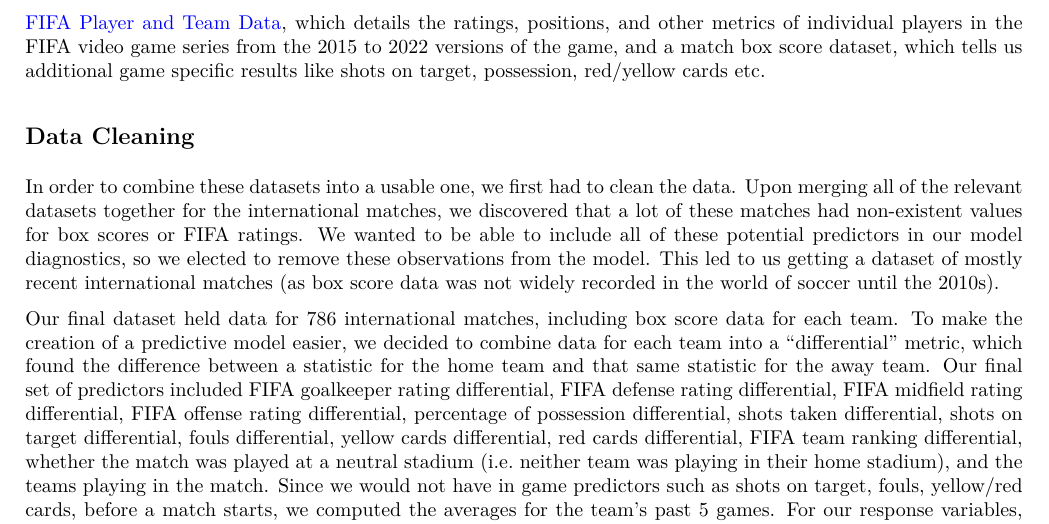
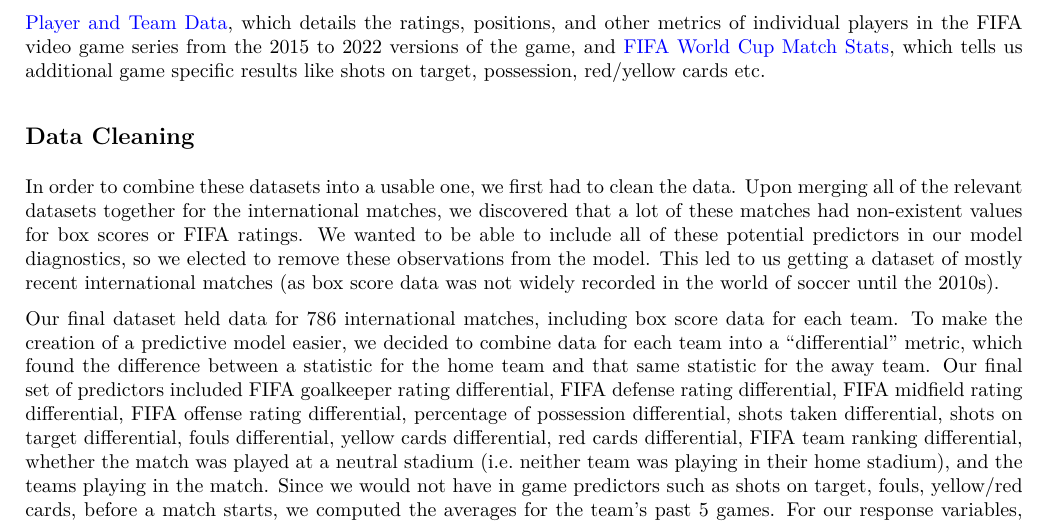
Before and after one commit to seanmtli/world_cup2022, an R Markdown document (FinalProjectReport.Rmd): part of page 2 of 11, cut so that both start at the same text. The pictures show the output file FinalProjectReport.pdf that the author committed with the source.

Commit message:
updated link

```diff
--- a/FinalProjectReport.Rmd
+++ b/FinalProjectReport.Rmd
@@ -49,7 +49,7 @@ The dataset we use is a set of thousands of international soccer matches from Ju
 # Data
 Our analysis utilized a few different datasets, which were combined (and later cleaned) into one final dataset. The main dataset was found on [GitHub](https://github.com/martj42/international_results), which gathered data from [Wikipedia](https://en.wikipedia.org/wiki/Special:Search?go=Go&search=soccer+results&ns0=1), the [Rec.Sport.Soccer Statistics Foundation](rsssf.com) (a group which "strives to be the most comprehensive and complete" archive of soccer statistics), and individual soccer team websites. It features the results of 44,341 international soccer matches between 1872 (the year of the first official international match) and 2022.
 
-We also used three other datasets to give us the predictor variables we need to successfully analyze the results and scores of international soccer matches. These included [FIFA World Rankings](https://www.fifa.com/fifa-world-ranking/men?dateId=id13792) scraped from 2002 onwards, [FIFA Player and Team Data](https://www.kaggle.com/datasets/stefanoleone992/fifa-22-complete-player-dataset), which details the ratings, positions, and other metrics of individual players in the FIFA video game series from the 2015 to 2022 versions of the game, and a match box score dataset, which tells us additional game specific results like shots on target, possession, red/yellow cards etc.
+We also used three other datasets to give us the predictor variables we need to successfully analyze the results and scores of international soccer matches. These included [FIFA World Rankings](https://www.fifa.com/fifa-world-ranking/men?dateId=id13792) scraped from 2002 onwards, [FIFA Player and Team Data](https://www.kaggle.com/datasets/stefanoleone992/fifa-22-complete-player-dataset), which details the ratings, positions, and other metrics of individual players in the FIFA video game series from the 2015 to 2022 versions of the game, and  [FIFA World Cup Match Stats](https://www.kaggle.com/datasets/kaito510/fifa-world-cup-match-stats), which tells us additional game specific results like shots on target, possession, red/yellow cards etc.
 
 
 ## Data Cleaning
```
Also changed, not shown: FinalProjectReport.pdf.
